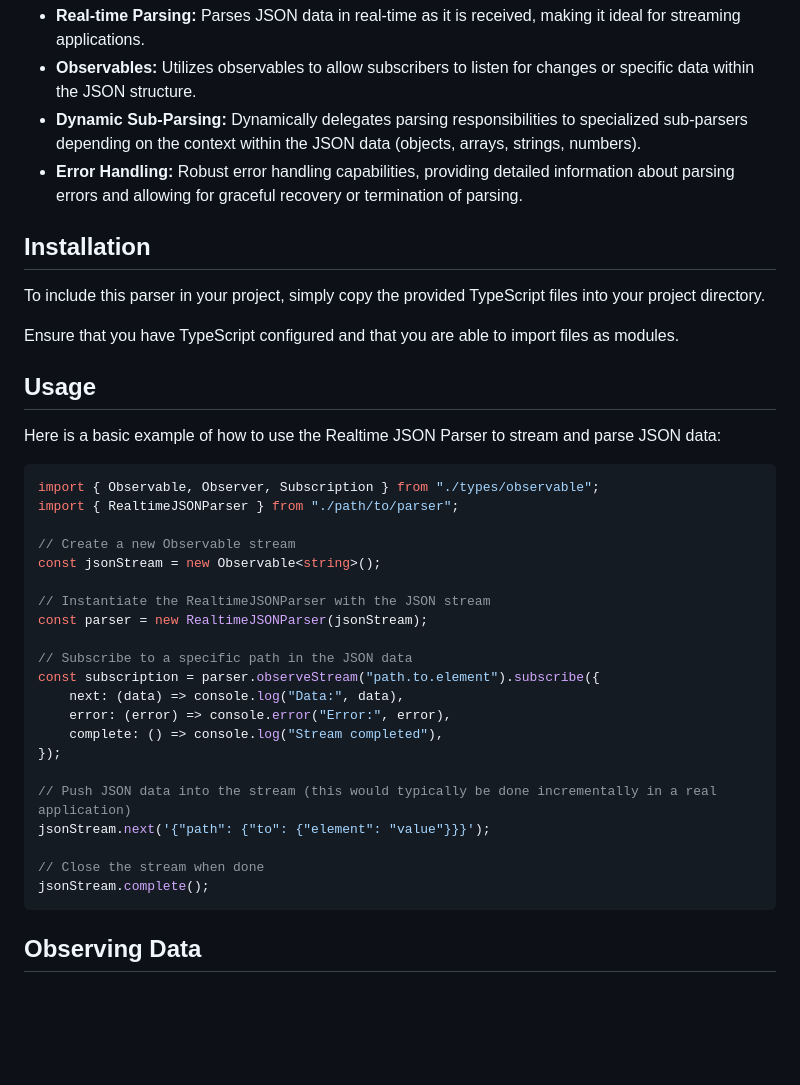
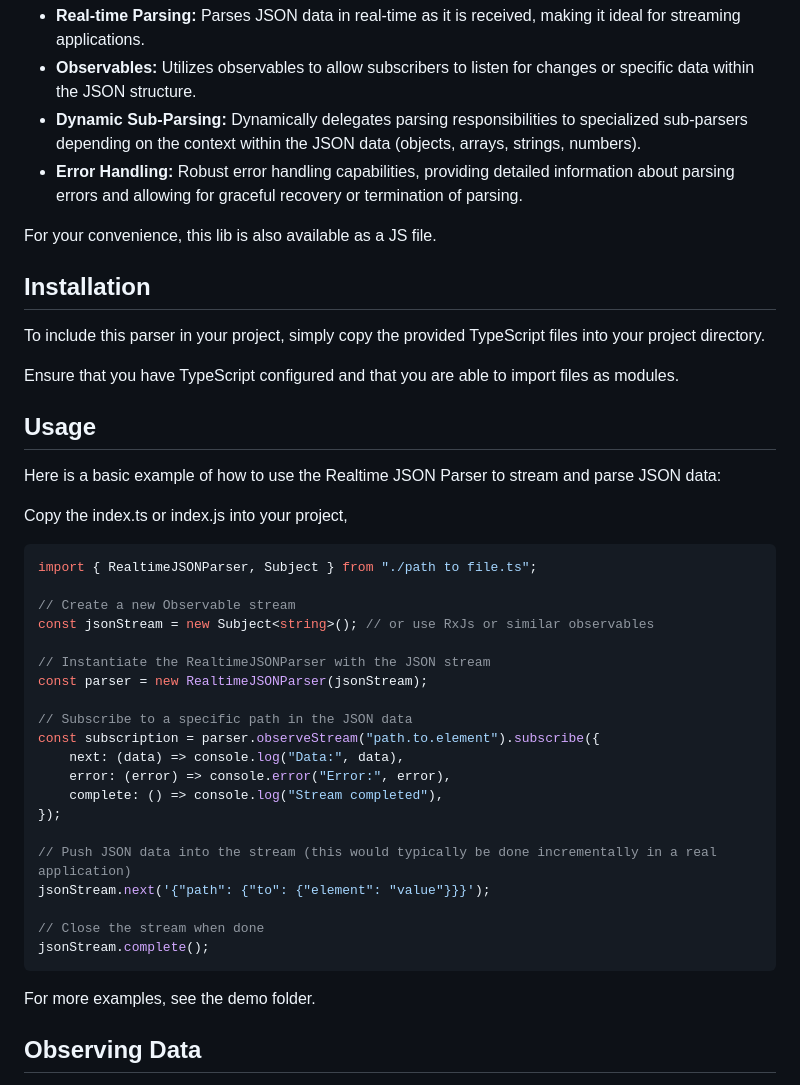
Before and after one commit to emdiet/realtime-json, a Markdown page: README.md, the part around the change. GitHub-like rendering; blank space fills up the shorter version.

````diff
--- a/README.md
+++ b/README.md
@@ -14,6 +14,8 @@ This TypeScript library implements a realtime JSON parser which allows for the s
 - **Dynamic Sub-Parsing:** Dynamically delegates parsing responsibilities to specialized sub-parsers depending on the context within the JSON data (objects, arrays, strings, numbers).
 - **Error Handling:** Robust error handling capabilities, providing detailed information about parsing errors and allowing for graceful recovery or termination of parsing.
 
+For your convenience, this lib is also available as a JS file.
+
 ## Installation
 
 To include this parser in your project, simply copy the provided TypeScript files into your project directory.
@@ -24,12 +26,13 @@ Ensure that you have TypeScript configured and that you are able to import files
 
 Here is a basic example of how to use the Realtime JSON Parser to stream and parse JSON data:
 
+Copy the index.ts or index.js into your project,
+
 ```typescript
-import { Observable, Observer, Subscription } from "./types/observable";
-import { RealtimeJSONParser } from "./path/to/parser";
+import { RealtimeJSONParser, Subject } from "./path to file.ts";
 
 // Create a new Observable stream
-const jsonStream = new Observable<string>();
+const jsonStream = new Subject<string>(); // or use RxJs or similar observables
 
 // Instantiate the RealtimeJSONParser with the JSON stream
 const parser = new RealtimeJSONParser(jsonStream);
@@ -48,6 +51,8 @@ jsonStream.next('{"path": {"to": {"element": "value"}}}');
 jsonStream.complete();
 ```
 
+For more examples, see the demo folder.
+
 ## Observing Data
 
 The parser allows you to observe either specific fields within the JSON data or the entire JSON object by providing a query path. Paths can be specified as a dot-separated string (e.g., `"user.details.name"`) or as an array of strings (e.g., `["user", "details", "name"]`).
````
